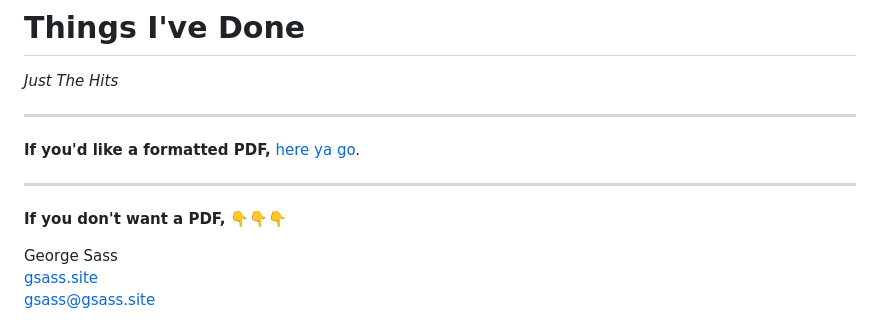
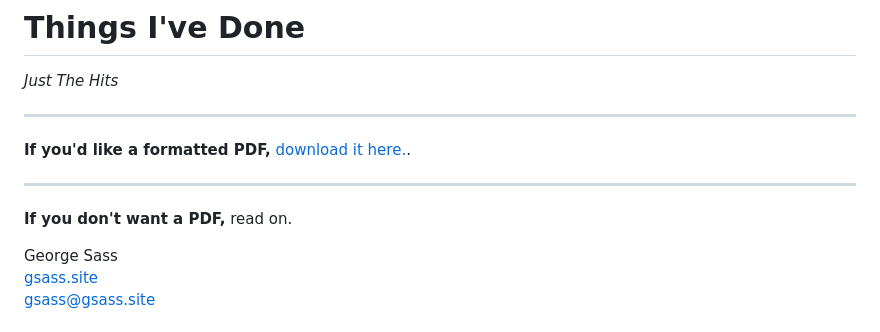
Before and after one commit to gsass/gsass.site, a Markdown page: content/resume.md, the part around the change. Rendered like a GitHub page.

Commit message:
Make resume language more formal

```diff
--- a/content/resume.md
+++ b/content/resume.md
@@ -3,11 +3,11 @@ _Just The Hits_
 
 ------
 
-__If you'd like a formatted PDF,__ [here ya go](/assets/resume_2023.pdf).
+__If you'd like a formatted PDF,__ [download it here.](/assets/resume_2023.pdf).
 
 ------
 
-__If you don't want a PDF,__ 👇👇👇
+__If you don't want a PDF,__ read on.
 
 <div class="resume-container">
   <div class="resume-contact">
```
